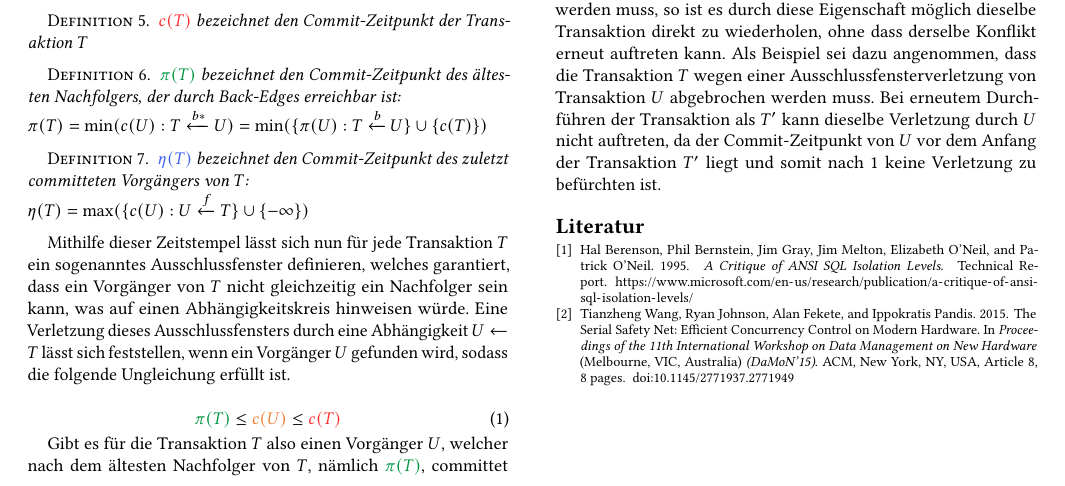
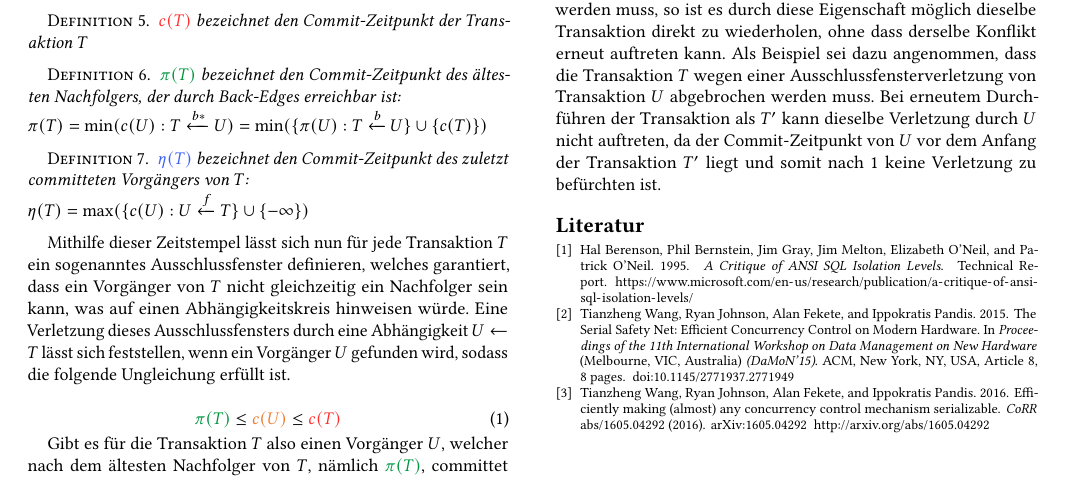
Before and after one commit to florianluediger/TheSerialSafetyNet, a LaTeX paper (ausarbeitung.tex, which reads literatur.bib): part of page 2 of 2, cut so that both start at the same text. Compiled offline with pdfLaTeX.

Commit message:
Hinzufügen einer Quellenangabe

```diff
--- a/literatur.bib
+++ b/literatur.bib
@@ -27,0 +32,8 @@
+	Alan Fekete and
+	Ippokratis Pandis},
+	title     = {Efficiently making (almost) any concurrency control mechanism serializable},
+	journal   = {CoRR},
+	volume    = {abs/1605.04292},
+	year      = {2016},
+	url       = {http://arxiv.org/abs/1605.04292},
+	archivePrefix = {arXiv},
```
Also changed, not shown: sec/einleitung.tex (+1 -1 lines), ausarbeitung.pdf, literatur.bib (9 more changed lines).
